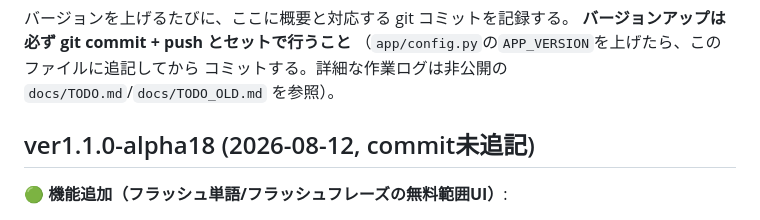
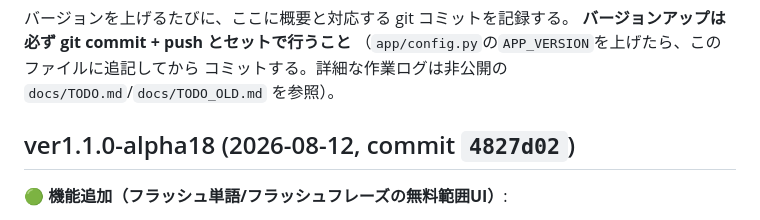
Before and after one commit to yutsuka123/LearningEnglishWithAI, a Markdown page: CHANGELOG.md, the part around the change. Rendered like a GitHub page.

Commit message:
docs: CHANGELOG に alpha18 のコミットハッシュを追記
Co-Authored-By: Claude Sonnet 5 <noreply@anthropic.com>

```diff
--- a/CHANGELOG.md
+++ b/CHANGELOG.md
@@ -6,7 +6,7 @@
 コミットする。詳細な作業ログは非公開の`docs/TODO.md`/`docs/TODO_OLD.md`
 を参照）。
 
-## ver1.1.0-alpha18 (2026-08-12, commit未追記)
+## ver1.1.0-alpha18 (2026-08-12, commit `4827d02`)
 
 **🟢 機能追加（フラッシュ単語/フラッシュフレーズの無料範囲UI）**:
 - 「🔊再生できるものだけ」チェックボックスをフラッシュ単語/フラッシュ
```
